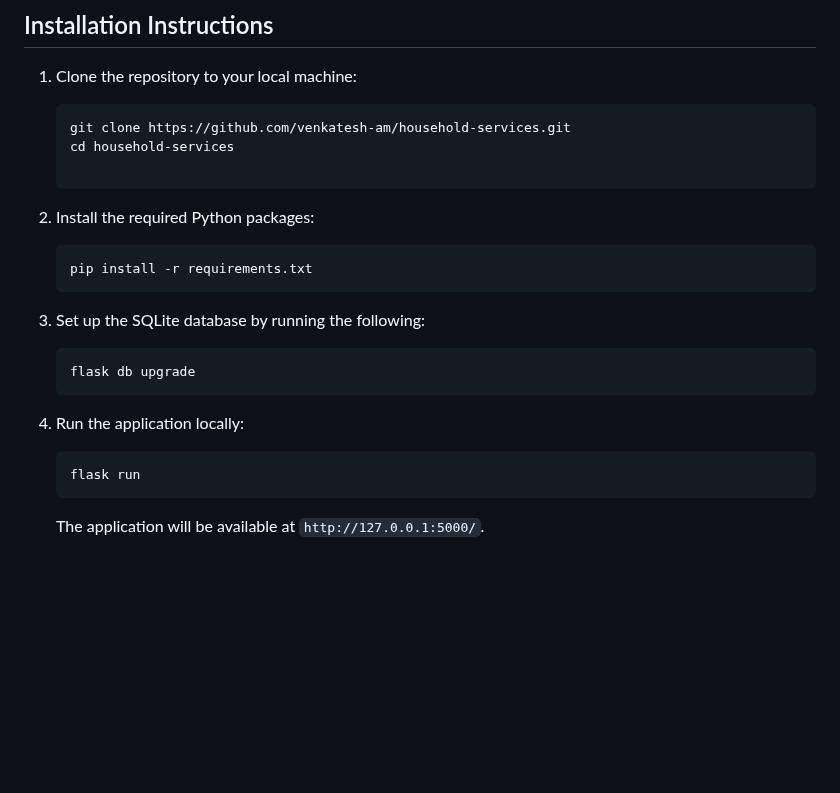
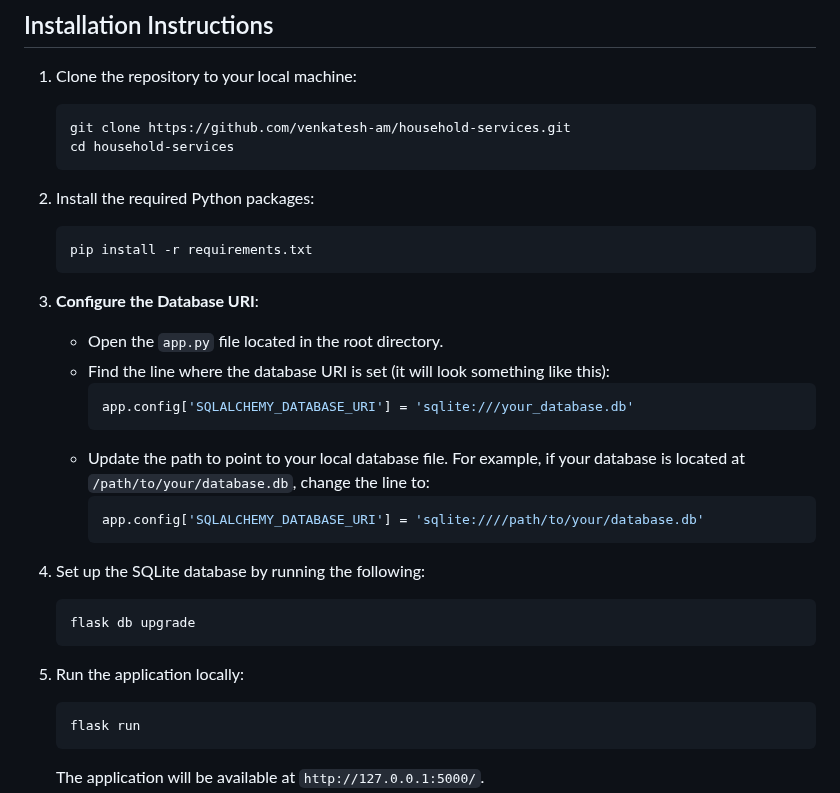
Before and after one commit to Venkatesh4049/household-services-application, a Markdown page: README.md, the part around the change. Drawn GitHub-style; blank space fills up the shorter version.

````diff
--- a/README.md
+++ b/README.md
@@ -40,6 +40,7 @@ The **Household Services Application** is a platform designed to connect custome
    ```bash
    git clone https://github.com/venkatesh-am/household-services.git
    cd household-services
+   ```
 
 2. Install the required Python packages:
 
@@ -47,13 +48,24 @@ The **Household Services Application** is a platform designed to connect custome
    pip install -r requirements.txt
    ```
 
-3. Set up the SQLite database by running the following:
+3. **Configure the Database URI**:
+   - Open the `app.py` file located in the root directory.
+   - Find the line where the database URI is set (it will look something like this):
+     ```python
+     app.config['SQLALCHEMY_DATABASE_URI'] = 'sqlite:///your_database.db'
+     ```
+   - Update the path to point to your local database file. For example, if your database is located at `/path/to/your/database.db`, change the line to:
+     ```python
+     app.config['SQLALCHEMY_DATABASE_URI'] = 'sqlite:////path/to/your/database.db'
+     ```
+
+4. Set up the SQLite database by running the following:
 
    ```bash
    flask db upgrade
    ```
 
-4. Run the application locally:
+5. Run the application locally:
 
    ```bash
    flask run
````
